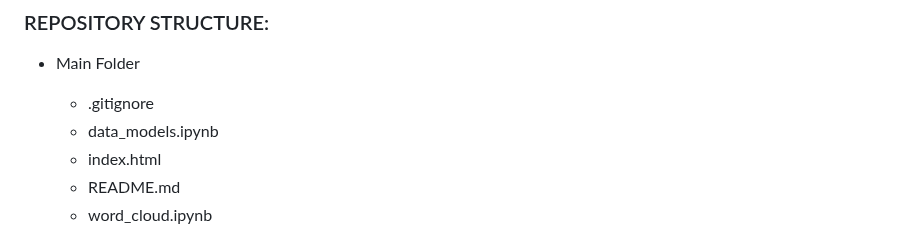
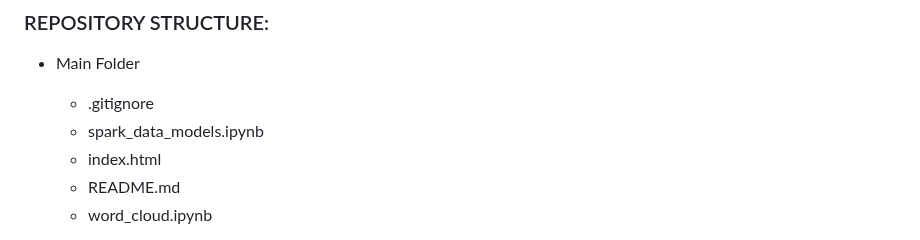
Before and after one commit to brnkath/project-4-group-8, a Markdown page: README.md, the part around the change. Rendered like a GitHub page.

Commit message:
Update README.md
Update data model file name

```diff
--- a/README.md
+++ b/README.md
@@ -19,7 +19,7 @@ As we navigate this project, we will explore different aspects of data visualiza
 
 * Main Folder
     - .gitignore
-    - data_models.ipynb
+    - spark_data_models.ipynb
     - index.html
     - README.md
     - word_cloud.ipynb
```
